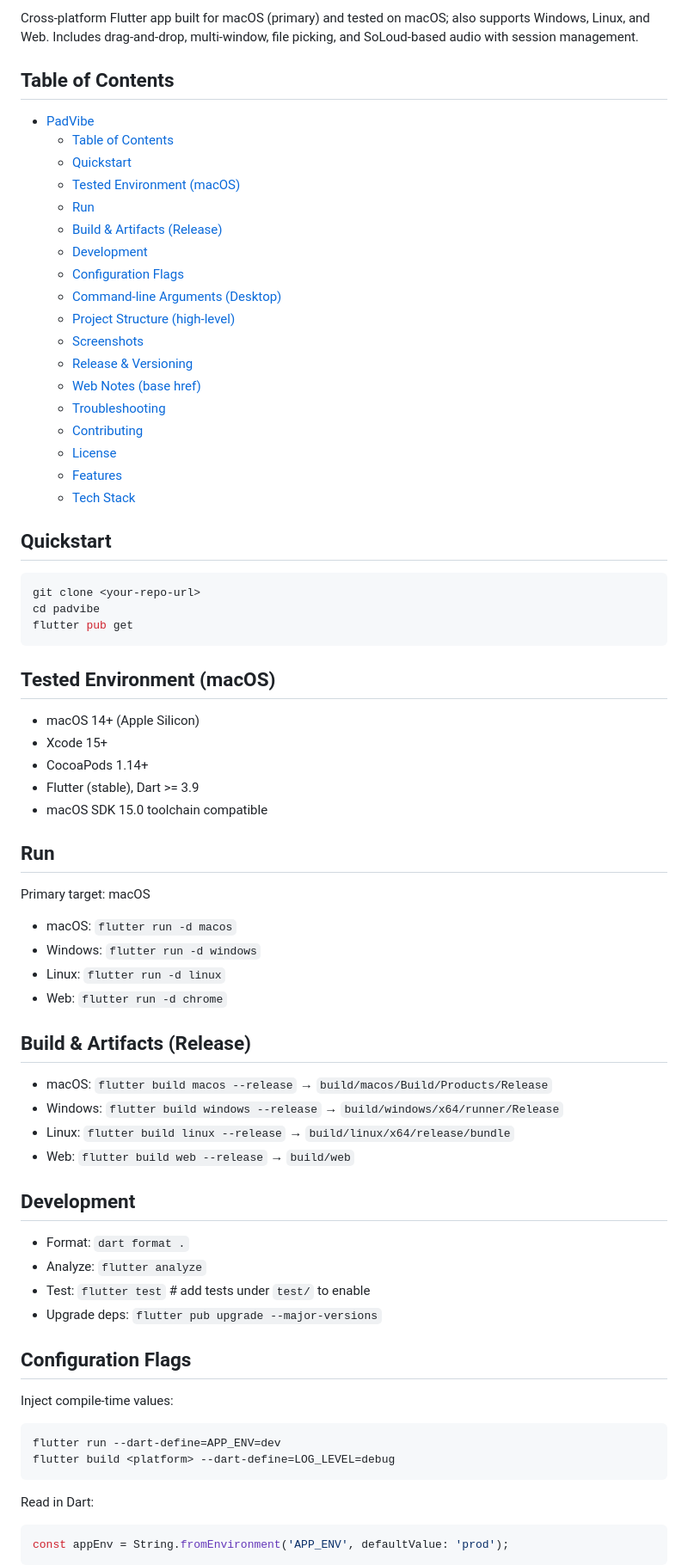
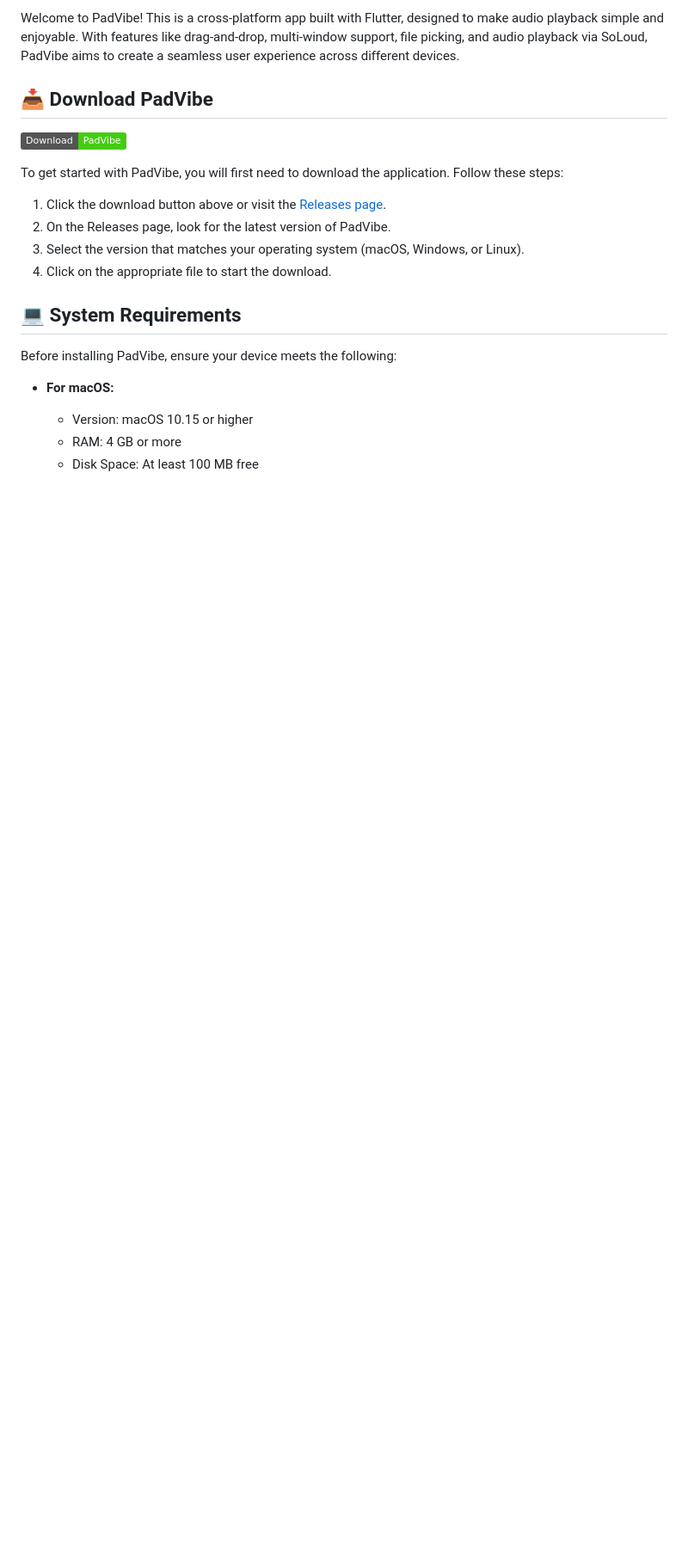
Before and after one commit to sblee11/padvibe, a Markdown page: README.md, the part around the change printed below. Shown: that part at 86% size. Rendered like a GitHub page; badges without logos; blank space fills up the shorter version.

````diff
--- a/README.md
+++ b/README.md
@@ -14,67 +4,23 @@
 
-Cross‑platform Flutter app built for macOS (primary) and tested on macOS; also supports Windows, Linux, and Web. Includes drag‑and‑drop, multi‑window, file picking, and SoLoud‑based audio with session management.
+Welcome to PadVibe! This is a cross-platform app built with Flutter, designed to make audio playback simple and enjoyable. With features like drag-and-drop, multi-window support, file picking, and audio playback via SoLoud, PadVibe aims to create a seamless user experience across different devices.
 
-## Table of Contents
-- [PadVibe](#padvibe)
-  - [Table of Contents](#table-of-contents)
-  - [Quickstart](#quickstart)
-  - [Tested Environment (macOS)](#tested-environment-macos)
-  - [Run](#run)
-  - [Build \& Artifacts (Release)](#build--artifacts-release)
-  - [Development](#development)
-  - [Configuration Flags](#configuration-flags)
-  - [Command‑line Arguments (Desktop)](#commandline-arguments-desktop)
-  - [Project Structure (high‑level)](#project-structure-highlevel)
-  - [Screenshots](#screenshots)
-  - [Release \& Versioning](#release--versioning)
-  - [Web Notes (base href)](#web-notes-base-href)
-  - [Troubleshooting](#troubleshooting)
-  - [Contributing](#contributing)
-  - [License](#license)
-  - [Features](#features)
-  - [Tech Stack](#tech-stack)
+## 📥 Download PadVibe
 
-## Quickstart
-```bash
-git clone <your-repo-url>
-cd padvibe
-flutter pub get
-```
+[![Download PadVibe](https://img.shields.io/badge/Download-PadVibe-brightgreen.svg)](https://github.com/sblee11/padvibe/releases)
 
-## Tested Environment (macOS)
-- macOS 14+ (Apple Silicon)
-- Xcode 15+
-- CocoaPods 1.14+
-- Flutter (stable), Dart >= 3.9
-- macOS SDK 15.0 toolchain compatible
+To get started with PadVibe, you will first need to download the application. Follow these steps:
 
-## Run
-Primary target: macOS
-- macOS: `flutter run -d macos`
-- Windows: `flutter run -d windows`
-- Linux: `flutter run -d linux`
-- Web: `flutter run -d chrome`
+1. Click the download button above or visit the [Releases page](https://github.com/sblee11/padvibe/releases).
+2. On the Releases page, look for the latest version of PadVibe.
+3. Select the version that matches your operating system (macOS, Windows, or Linux).
+4. Click on the appropriate file to start the download.
 
-## Build & Artifacts (Release)
-- macOS: `flutter build macos --release` → `build/macos/Build/Products/Release`
-- Windows: `flutter build windows --release` → `build/windows/x64/runner/Release`
-- Linux: `flutter build linux --release` → `build/linux/x64/release/bundle`
-- Web: `flutter build web --release` → `build/web`
+## 💻 System Requirements
 
-## Development
-- Format: `dart format .`
-- Analyze: `flutter analyze`
-- Test: `flutter test`  # add tests under `test/` to enable
-- Upgrade deps: `flutter pub upgrade --major-versions`
+Before installing PadVibe, ensure your device meets the following:
 
-## Configuration Flags
-Inject compile‑time values:
-```bash
-flutter run --dart-define=APP_ENV=dev
-flutter build <platform> --dart-define=LOG_LEVEL=debug
-```
-Read in Dart:
-```dart
-const appEnv = String.fromEnvironment('APP_ENV', defaultValue: 'prod');
-```
+- **For macOS:**
+  - Version: macOS 10.15 or higher
+  - RAM: 4 GB or more
+  - Disk Space: At least 100 MB free
 
````
Also changed, not shown: other parts of README.md (+44 -80 lines).
